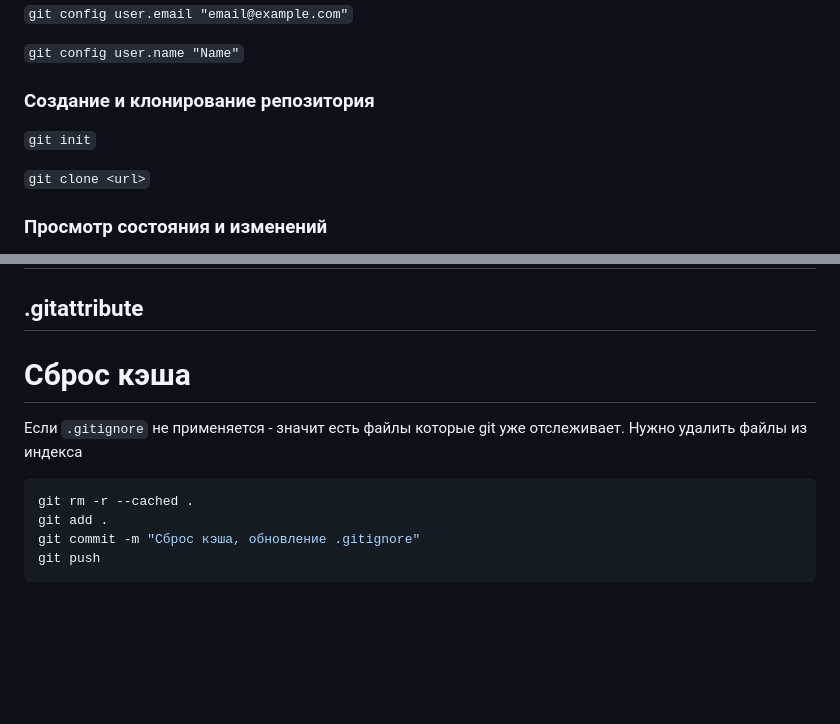
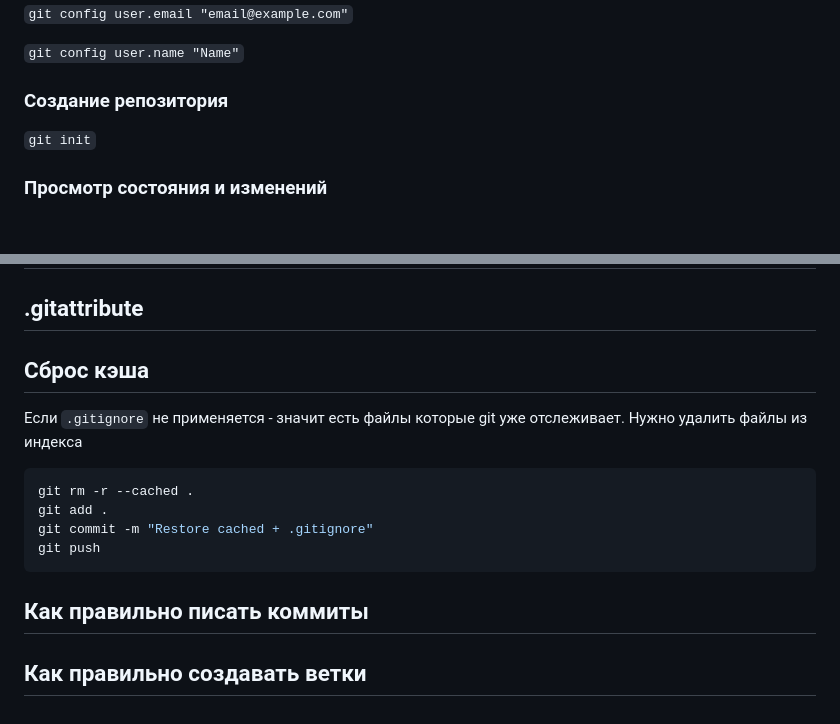
Before and after one commit to r4m63/Liqbez, a Markdown page: other/git.md, 2 parts joined by grey strips. GitHub-like rendering; blank space fills up the shorter version.

````diff
--- a/other/git.md
+++ b/other/git.md
@@ -22,11 +22,9 @@ oh-my-zsh
 
 `git config user.name "Name"`
 
-### Создание и клонирование репозитория
+### Создание репозитория
 
 `git init`
-
-`git clone <url>`
 
 ### Просмотр состояния и изменений
 
@@ -161,7 +192,7 @@ oh-my-zsh
 
 ## .gitattribute
 
-# Сброс кэша
+## Сброс кэша
 
 Если `.gitignore` не применяется - значит есть файлы которые git уже отслеживает.
 Нужно удалить файлы из индекса
@@ -169,6 +200,10 @@ oh-my-zsh
 ```bash
 git rm -r --cached .
 git add .
-git commit -m "Сброс кэша, обновление .gitignore"
+git commit -m "Restore cached + .gitignore"
 git push
 ```
+
+## Как правильно писать коммиты
+
+## Как правильно создавать ветки
````
Also changed, not shown: other parts of other/git.md (+56 -23 lines).
